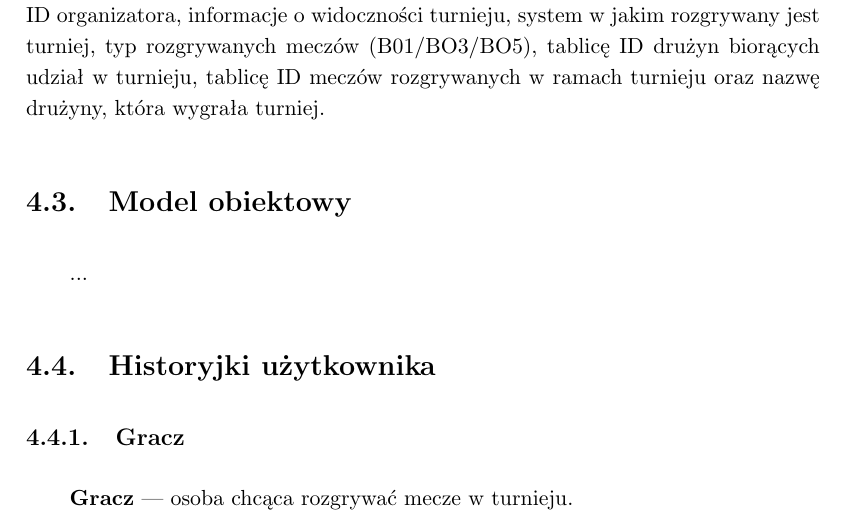
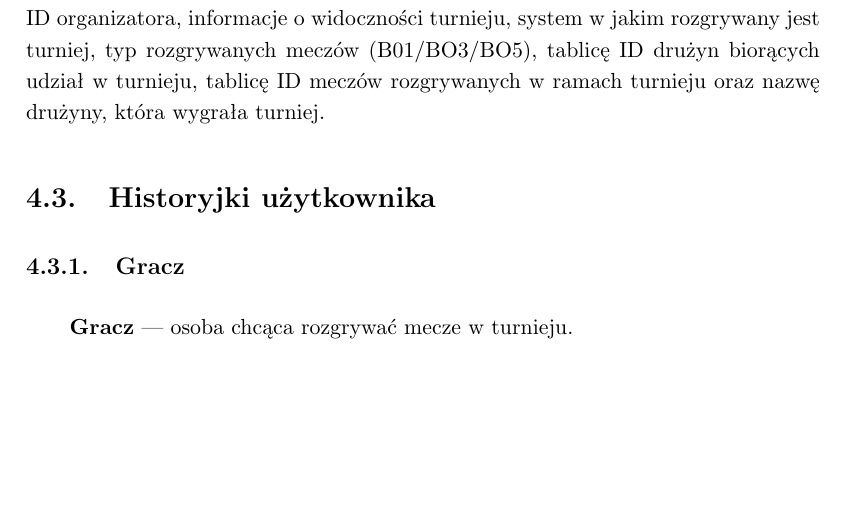
Before and after one commit to whiskeyo/csgo-tournament, a LaTeX thesis (thesis/thesis.tex): part of page 18 of 29, cut so that both start at the same text, the shorter picture padded with empty space. The pictures show the PDF file thesis/thesis.pdf that the author committed with the source.

Commit message:
Update thesis

```diff
--- a/thesis/thesis.tex
+++ b/thesis/thesis.tex
@@ -233,11 +233,7 @@ Kolekcja przechowująca dokumenty dotyczące meczów. Zawiera pola będące ID o
 \subsection{Tournaments}
 Kolekcja przechowująca dokumenty dotyczące turniejów. Zawiera pola będące ID organizatora, informacje o widoczności turnieju, system w jakim rozgrywany jest turniej, typ rozgrywanych meczów (B01/BO3/BO5), tablicę ID drużyn biorących udział w turnieju, tablicę ID meczów rozgrywanych w ramach turnieju oraz nazwę drużyny, która wygrała turniej.
 
-\section{Model obiektowy} % TODO
-...
-
 \section{Historyjki użytkownika}
-
 \subsection{Gracz}
 \textbf{Gracz} --- osoba chcąca rozgrywać mecze w turnieju.
 \begin{itemize}
```
Also changed, not shown: thesis/thesis.pdf.
